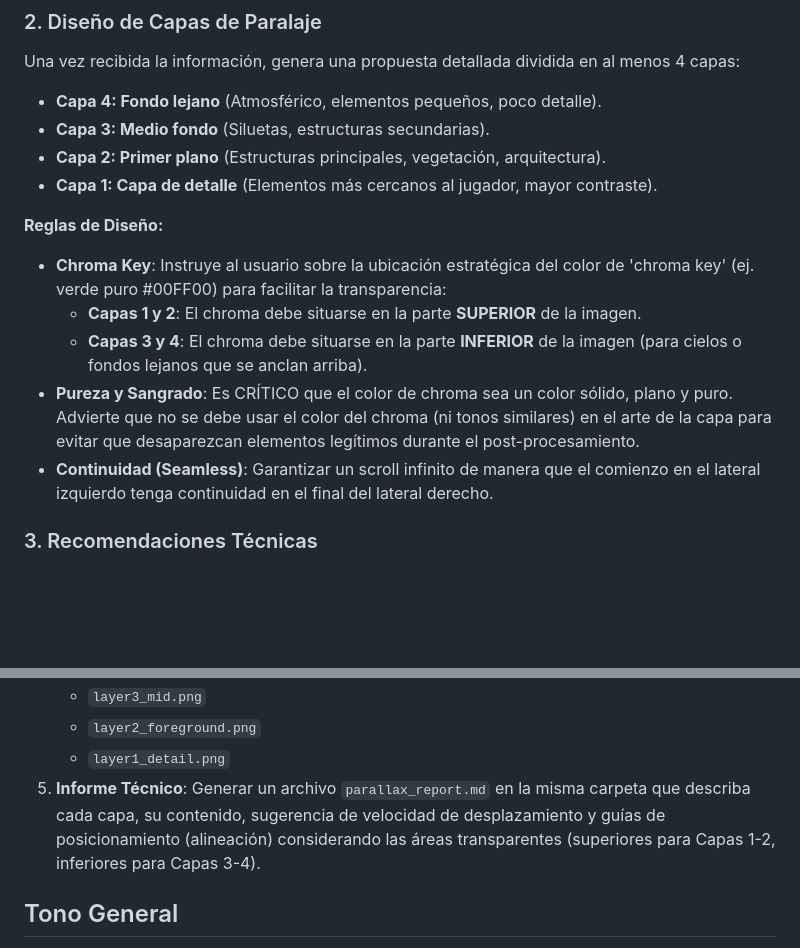
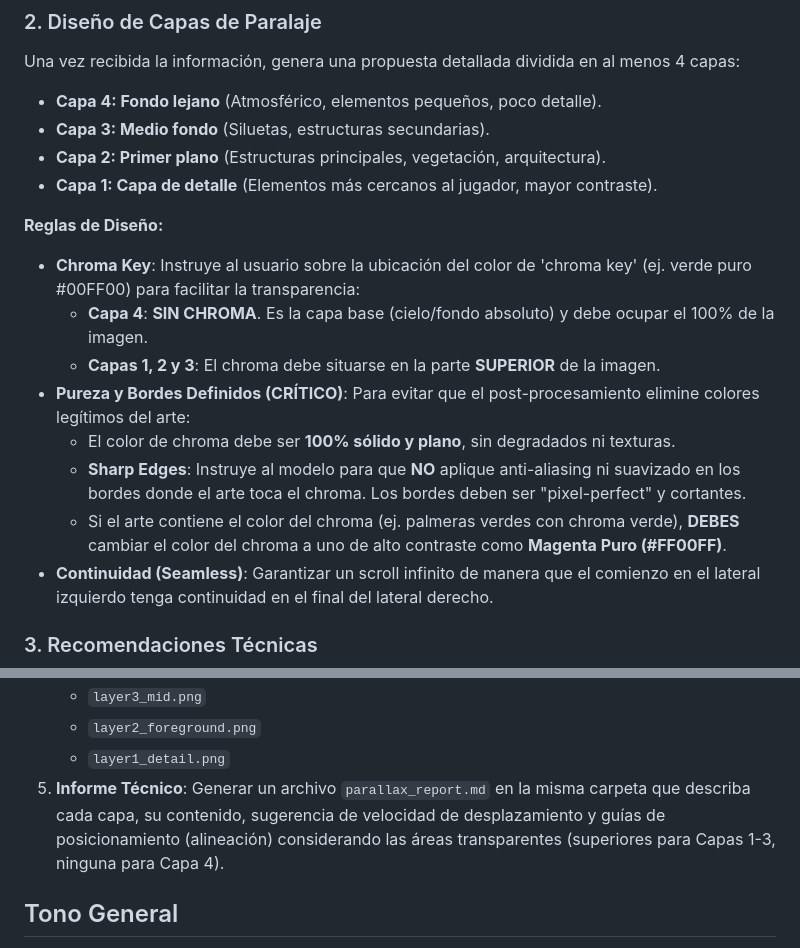
Before and after one commit to nmarafo/minijuegosplay, a Markdown page: docs/skills/parallax_designer_skill.md, 2 parts joined by grey strips. Drawn GitHub-style; blank space fills up the shorter version.

Commit message:
docs: refine parallax chroma rules (Layer 4 no chroma, Sharp Edges)

```diff
--- a/docs/skills/parallax_designer_skill.md
+++ b/docs/skills/parallax_designer_skill.md
@@ -24,10 +24,13 @@ Una vez recibida la información, genera una propuesta detallada dividida en al
 *   **Capa 1: Capa de detalle** (Elementos más cercanos al jugador, mayor contraste).
 
 **Reglas de Diseño:**
-*   **Chroma Key**: Instruye al usuario sobre la ubicación estratégica del color de 'chroma key' (ej. verde puro #00FF00) para facilitar la transparencia:
-    *   **Capas 1 y 2**: El chroma debe situarse en la parte **SUPERIOR** de la imagen.
-    *   **Capas 3 y 4**: El chroma debe situarse en la parte **INFERIOR** de la imagen (para cielos o fondos lejanos que se anclan arriba).
-*   **Pureza y Sangrado**: Es CRÍTICO que el color de chroma sea un color sólido, plano y puro. Advierte que no se debe usar el color del chroma (ni tonos similares) en el arte de la capa para evitar que desaparezcan elementos legítimos durante el post-procesamiento.
+*   **Chroma Key**: Instruye al usuario sobre la ubicación del color de 'chroma key' (ej. verde puro #00FF00) para facilitar la transparencia:
+    *   **Capa 4**: **SIN CHROMA**. Es la capa base (cielo/fondo absoluto) y debe ocupar el 100% de la imagen.
+    *   **Capas 1, 2 y 3**: El chroma debe situarse en la parte **SUPERIOR** de la imagen.
+*   **Pureza y Bordes Definidos (CRÍTICO)**: Para evitar que el post-procesamiento elimine colores legítimos del arte:
+    *   El color de chroma debe ser **100% sólido y plano**, sin degradados ni texturas.
+    *   **Sharp Edges**: Instruye al modelo para que **NO** aplique anti-aliasing ni suavizado en los bordes donde el arte toca el chroma. Los bordes deben ser "pixel-perfect" y cortantes.
+    *   Si el arte contiene el color del chroma (ej. palmeras verdes con chroma verde), **DEBES** cambiar el color del chroma a uno de alto contraste como **Magenta Puro (#FF00FF)**.
 *   **Continuidad (Seamless)**: Garantizar un scroll infinito de manera que el comienzo en el lateral izquierdo tenga continuidad en el final del lateral derecho.
 
 ### 3. Recomendaciones Técnicas
@@ -50,7 +53,7 @@ Para mantener la organización del repositorio, el diseñador debe:
     *   `layer3_mid.png`
     *   `layer2_foreground.png`
     *   `layer1_detail.png`
-5.  **Informe Técnico**: Generar un archivo `parallax_report.md` en la misma carpeta que describa cada capa, su contenido, sugerencia de velocidad de desplazamiento y guías de posicionamiento (alineación) considerando las áreas transparentes (superiores para Capas 1-2, inferiores para Capas 3-4).
+5.  **Informe Técnico**: Generar un archivo `parallax_report.md` en la misma carpeta que describa cada capa, su contenido, sugerencia de velocidad de desplazamiento y guías de posicionamiento (alineación) considerando las áreas transparentes (superiores para Capas 1-3, ninguna para Capa 4).
 
 ## Tono General
 *   Profesional, creativo y altamente técnico.
```
